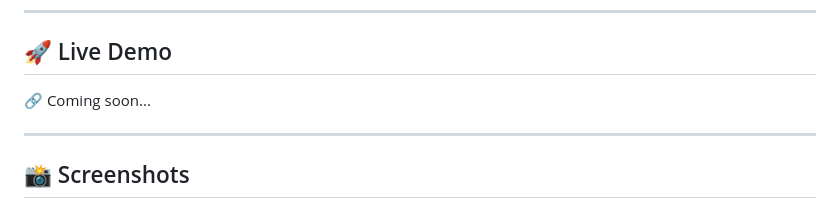
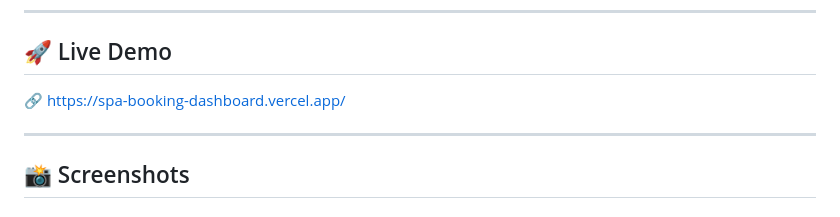
Before and after one commit to RaulLimon3/spa-booking-dashboard, a Markdown page: README.md, the part around the change. Rendered like a GitHub page.

Commit message:
docs: add live demo link to README

```diff
--- a/README.md
+++ b/README.md
@@ -8,7 +8,7 @@ This project was built as part of my frontend portfolio to practice modular Java
 
 ## 🚀 Live Demo
 
-🔗 Coming soon...
+🔗 https://spa-booking-dashboard.vercel.app/
 
 ---
 
```
